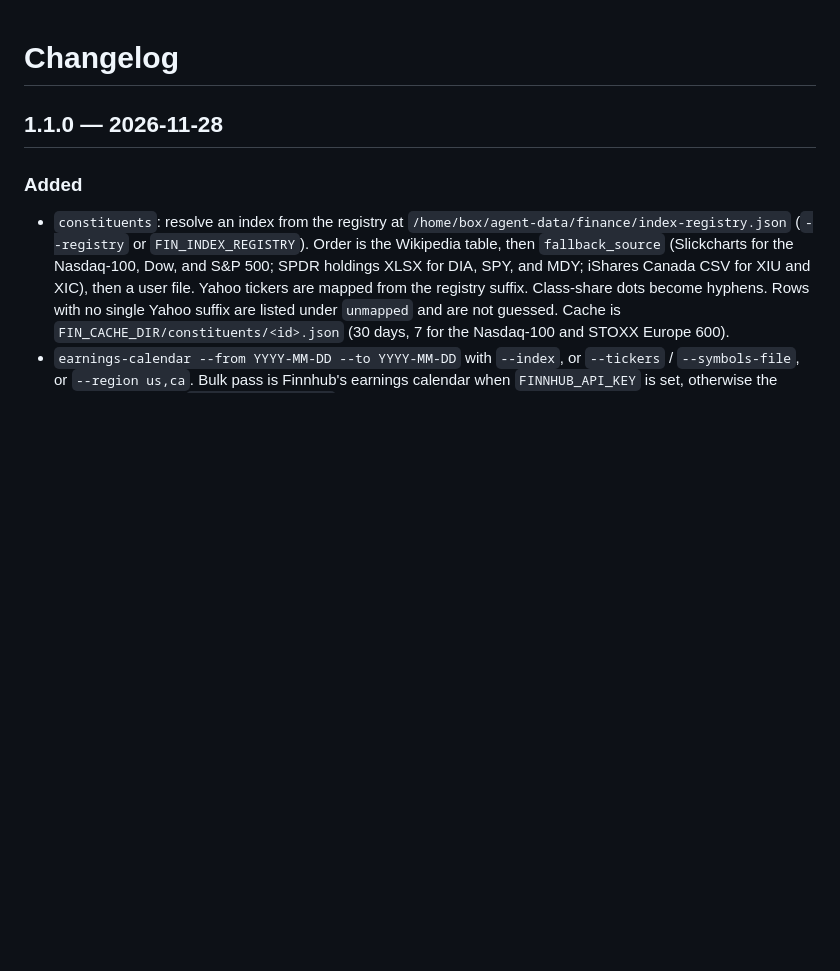
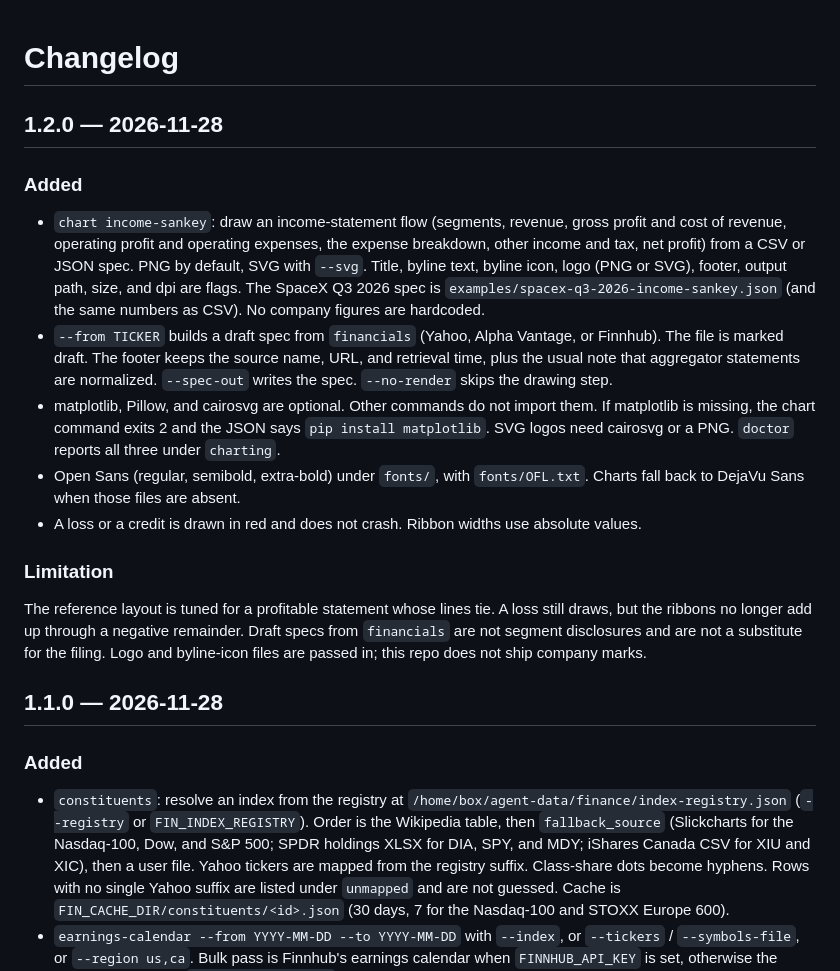
Before and after one commit to ipcanada/bot-finance-tool, a Markdown page: CHANGELOG.md, the part around the change. GitHub-like rendering; blank space fills up the shorter version.

```diff
--- a/CHANGELOG.md
+++ b/CHANGELOG.md
@@ -1,4 +1,18 @@
 # Changelog
+
+## 1.2.0 — 2026-11-28
+
+### Added
+
+- `chart income-sankey`: draw an income-statement flow (segments, revenue, gross profit and cost of revenue, operating profit and operating expenses, the expense breakdown, other income and tax, net profit) from a CSV or JSON spec. PNG by default, SVG with `--svg`. Title, byline text, byline icon, logo (PNG or SVG), footer, output path, size, and dpi are flags. The SpaceX Q3 2026 spec is `examples/spacex-q3-2026-income-sankey.json` (and the same numbers as CSV). No company figures are hardcoded.
+- `--from TICKER` builds a draft spec from `financials` (Yahoo, Alpha Vantage, or Finnhub). The file is marked draft. The footer keeps the source name, URL, and retrieval time, plus the usual note that aggregator statements are normalized. `--spec-out` writes the spec. `--no-render` skips the drawing step.
+- matplotlib, Pillow, and cairosvg are optional. Other commands do not import them. If matplotlib is missing, the chart command exits 2 and the JSON says `pip install matplotlib`. SVG logos need cairosvg or a PNG. `doctor` reports all three under `charting`.
+- Open Sans (regular, semibold, extra-bold) under `fonts/`, with `fonts/OFL.txt`. Charts fall back to DejaVu Sans when those files are absent.
+- A loss or a credit is drawn in red and does not crash. Ribbon widths use absolute values.
+
+### Limitation
+
+The reference layout is tuned for a profitable statement whose lines tie. A loss still draws, but the ribbons no longer add up through a negative remainder. Draft specs from `financials` are not segment disclosures and are not a substitute for the filing. Logo and byline-icon files are passed in; this repo does not ship company marks.
 
 ## 1.1.0 — 2026-11-28
 
```
Also changed, not shown: README.md (+34 -1 lines), examples/spacex-q3-2026-income-sankey.png (added), 11 other files.
